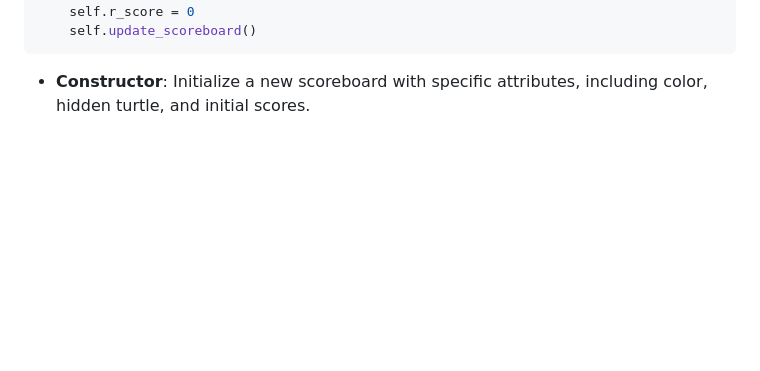
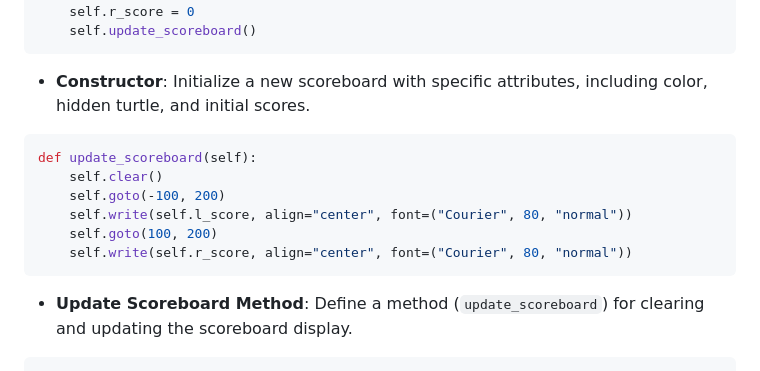
Before and after one commit to streetprophet90/Professional-Portfolio, a Markdown page: 17-Pong-Game/README.md, the part around the change. GitHub-like rendering; blank space fills up the shorter version.

````diff
--- a/17-Pong-Game/README.md
+++ b/17-Pong-Game/README.md
@@ -305,3 +305,16 @@ def __init__(self):
 ```
 
 - **Constructor**: Initialize a new scoreboard with specific attributes, including color, hidden turtle, and initial scores.
+
+```python
+def update_scoreboard(self):
+    self.clear()
+    self.goto(-100, 200)
+    self.write(self.l_score, align="center", font=("Courier", 80, "normal"))
+    self.goto(100, 200)
+    self.write(self.r_score, align="center", font=("Courier", 80, "normal"))
+```
+
+- **Update Scoreboard Method**: Define a method (`update_scoreboard`) for clearing and updating the scoreboard display.
+
+```python
````
